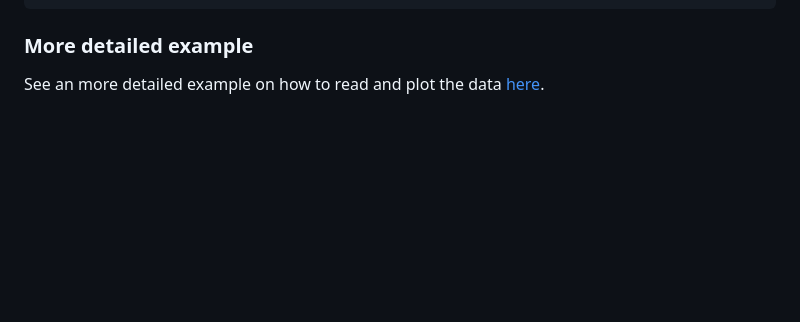
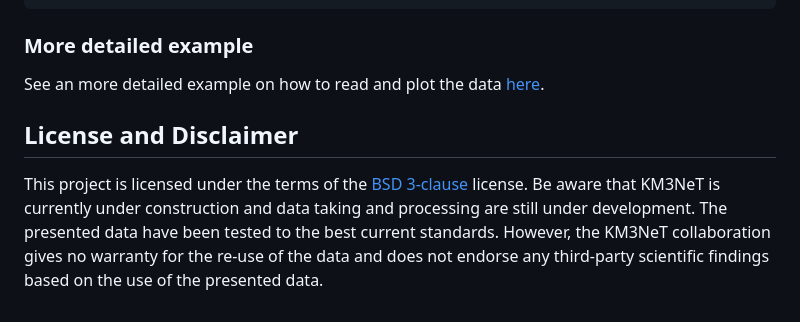
Before and after one commit to KM3NeT/KM3OpenOsc.jl, a Markdown page: README.md, the part around the change. Rendered like a GitHub page; blank space fills up the shorter version.

Commit message:
Update README for license

```diff
--- a/README.md
+++ b/README.md
@@ -115,3 +115,7 @@ close(h5f)
 ###  More detailed example
 
 See an more detailed example on how to read and plot the data [here](https://km3openosc-jl-fd9d00.pages.km3net.de/dev/notebooks/example_read_and_plot/).
+
+## License and Disclaimer
+
+This project is licensed under the terms of the [BSD 3-clause](/LICENSE) license. Be aware that KM3NeT is currently under construction and data taking and processing are still under development. The presented data have been tested to the best current standards. However, the KM3NeT collaboration gives no warranty for the re-use of the data and does not endorse any third-party scientific findings based on the use of the presented data.
```
